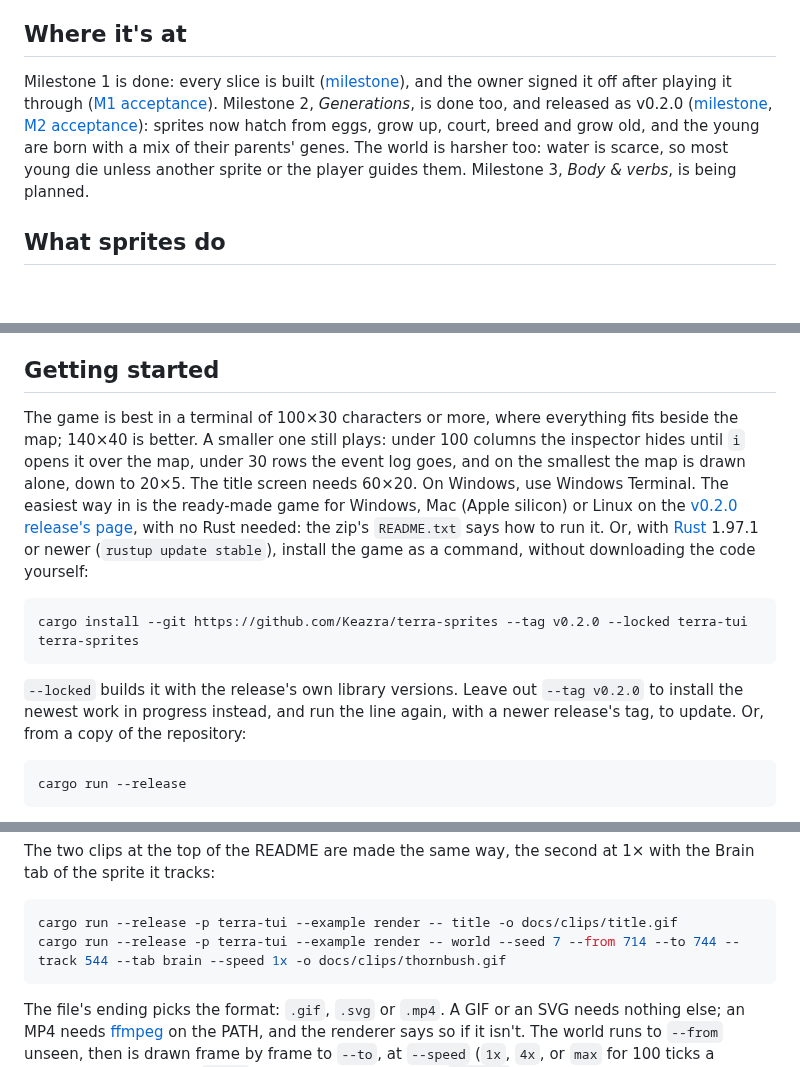
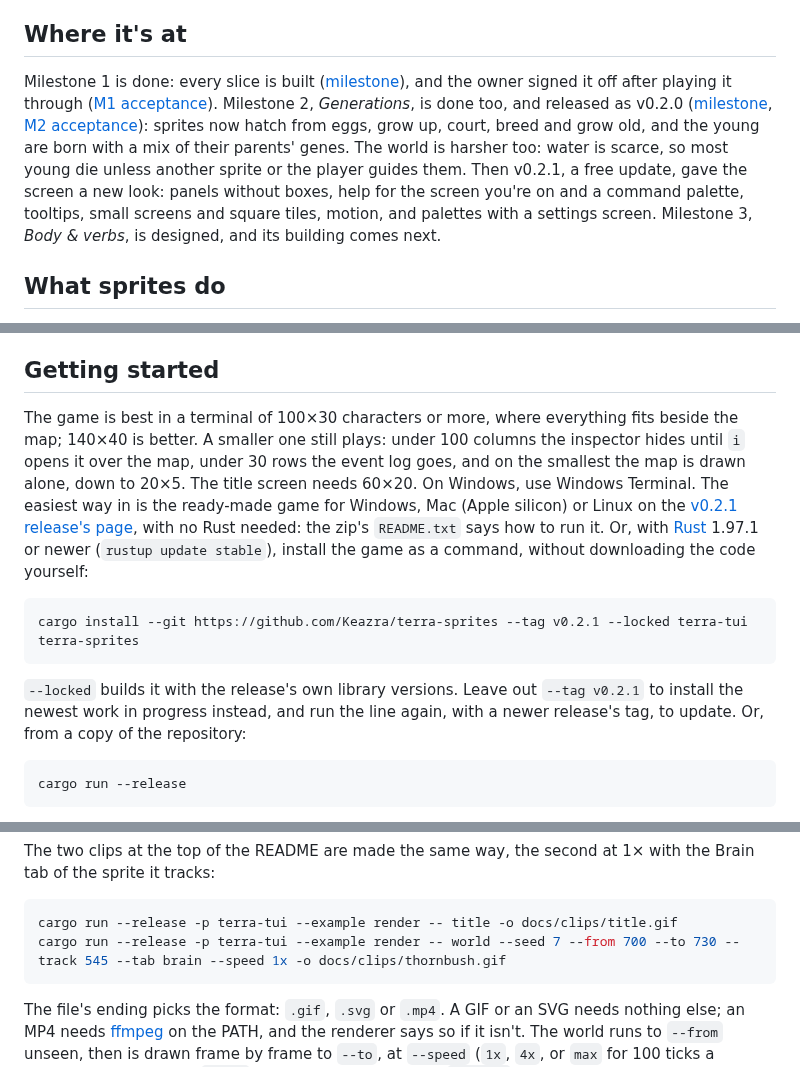
Before and after one commit to Keazra/terra-sprites, a Markdown page: docs/manual.md, 3 parts joined by grey strips. Drawn GitHub-style; blank space fills up the shorter version.

````diff
--- a/docs/manual.md
+++ b/docs/manual.md
@@ -15,7 +15,7 @@ How to play Terra Sprites and how to work on it: everything past what the [READM
 
 ## Where it's at
 
-Milestone 1 is done: every slice is built ([milestone](https://github.com/Keazra/terra-sprites/milestone/1)), and the owner signed it off after playing it through ([M1 acceptance](acceptance/m1.md)). Milestone 2, *Generations*, is done too, and released as v0.2.0 ([milestone](https://github.com/Keazra/terra-sprites/milestone/2), [M2 acceptance](acceptance/m2.md)): sprites now hatch from eggs, grow up, court, breed and grow old, and the young are born with a mix of their parents' genes. The world is harsher too: water is scarce, so most young die unless another sprite or the player guides them. Milestone 3, *Body & verbs*, is being planned.
+Milestone 1 is done: every slice is built ([milestone](https://github.com/Keazra/terra-sprites/milestone/1)), and the owner signed it off after playing it through ([M1 acceptance](acceptance/m1.md)). Milestone 2, *Generations*, is done too, and released as v0.2.0 ([milestone](https://github.com/Keazra/terra-sprites/milestone/2), [M2 acceptance](acceptance/m2.md)): sprites now hatch from eggs, grow up, court, breed and grow old, and the young are born with a mix of their parents' genes. The world is harsher too: water is scarce, so most young die unless another sprite or the player guides them. Then v0.2.1, a free update, gave the screen a new look: panels without boxes, help for the screen you're on and a command palette, tooltips, small screens and square tiles, motion, and palettes with a settings screen. Milestone 3, *Body & verbs*, is designed, and its building comes next.
 
 ## What sprites do
 
@@ -33,14 +33,14 @@ You can select a sprite and look inside it: its Brain tab shows what it's paying
 
 ## Getting started
 
-The game is best in a terminal of 100×30 characters or more, where everything fits beside the map; 140×40 is better. A smaller one still plays: under 100 columns the inspector hides until `i` opens it over the map, under 30 rows the event log goes, and on the smallest the map is drawn alone, down to 20×5. The title screen needs 60×20. On Windows, use Windows Terminal. The easiest way in is the ready-made game for Windows, Mac (Apple silicon) or Linux on the [v0.2.0 release's page](https://github.com/Keazra/terra-sprites/releases/tag/v0.2.0), with no Rust needed: the zip's `README.txt` says how to run it. Or, with [Rust](https://rustup.rs) 1.97.1 or newer (`rustup update stable`), install the game as a command, without downloading the code yourself:
+The game is best in a terminal of 100×30 characters or more, where everything fits beside the map; 140×40 is better. A smaller one still plays: under 100 columns the inspector hides until `i` opens it over the map, under 30 rows the event log goes, and on the smallest the map is drawn alone, down to 20×5. The title screen needs 60×20. On Windows, use Windows Terminal. The easiest way in is the ready-made game for Windows, Mac (Apple silicon) or Linux on the [v0.2.1 release's page](https://github.com/Keazra/terra-sprites/releases/tag/v0.2.1), with no Rust needed: the zip's `README.txt` says how to run it. Or, with [Rust](https://rustup.rs) 1.97.1 or newer (`rustup update stable`), install the game as a command, without downloading the code yourself:
 
 ```bash
-cargo install --git https://github.com/Keazra/terra-sprites --tag v0.2.0 --locked terra-tui
+cargo install --git https://github.com/Keazra/terra-sprites --tag v0.2.1 --locked terra-tui
 terra-sprites
 ```
 
-`--locked` builds it with the release's own library versions. Leave out `--tag v0.2.0` to install the newest work in progress instead, and run the line again, with a newer release's tag, to update. Or, from a copy of the repository:
+`--locked` builds it with the release's own library versions. Leave out `--tag v0.2.1` to install the newest work in progress instead, and run the line again, with a newer release's tag, to update. Or, from a copy of the repository:
 
 ```bash
 cargo run --release
@@ -194,7 +194,7 @@ The two clips at the top of the README are made the same way, the second at 1×
 
 ```powershell
 cargo run --release -p terra-tui --example render -- title -o docs/clips/title.gif
-cargo run --release -p terra-tui --example render -- world --seed 7 --from 714 --to 744 --track 544 --tab brain --speed 1x -o docs/clips/thornbush.gif
+cargo run --release -p terra-tui --example render -- world --seed 7 --from 700 --to 730 --track 545 --tab brain --speed 1x -o docs/clips/thornbush.gif
 ```
 
 The file's ending picks the format: `.gif`, `.svg` or `.mp4`. A GIF or an SVG needs nothing else; an MP4 needs [ffmpeg](https://ffmpeg.org/download.html) on the PATH, and the renderer says so if it isn't. The world runs to `--from` unseen, then is drawn frame by frame to `--to`, at `--speed` (`1x`, `4x`, or `max` for 100 ticks a second; past 4× needs `--lab`), each frame showing for `--frame` milliseconds (100 by default). An SVG for a README is best kept under 2 MB, and the renderer says when one isn't: a busy world at a high speed runs past it in a few seconds.
````
Also changed, not shown: other parts of docs/manual.md (+1 -0 lines), README.md (+6 -6 lines), docs/agents/releases.md (+10 -4 lines), docs/clips/thornbush.gif, docs/clips/title.gif, 3 other files.
